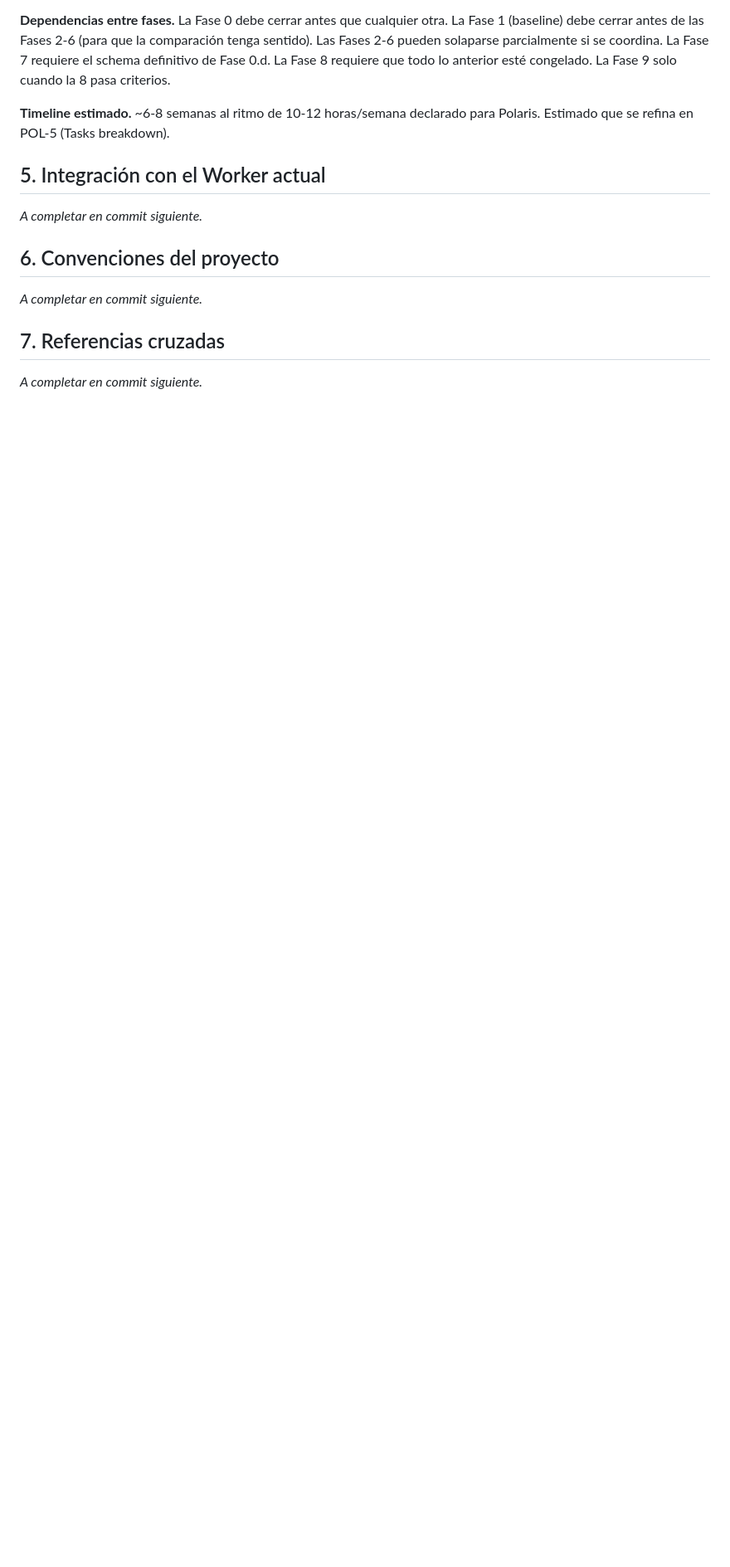
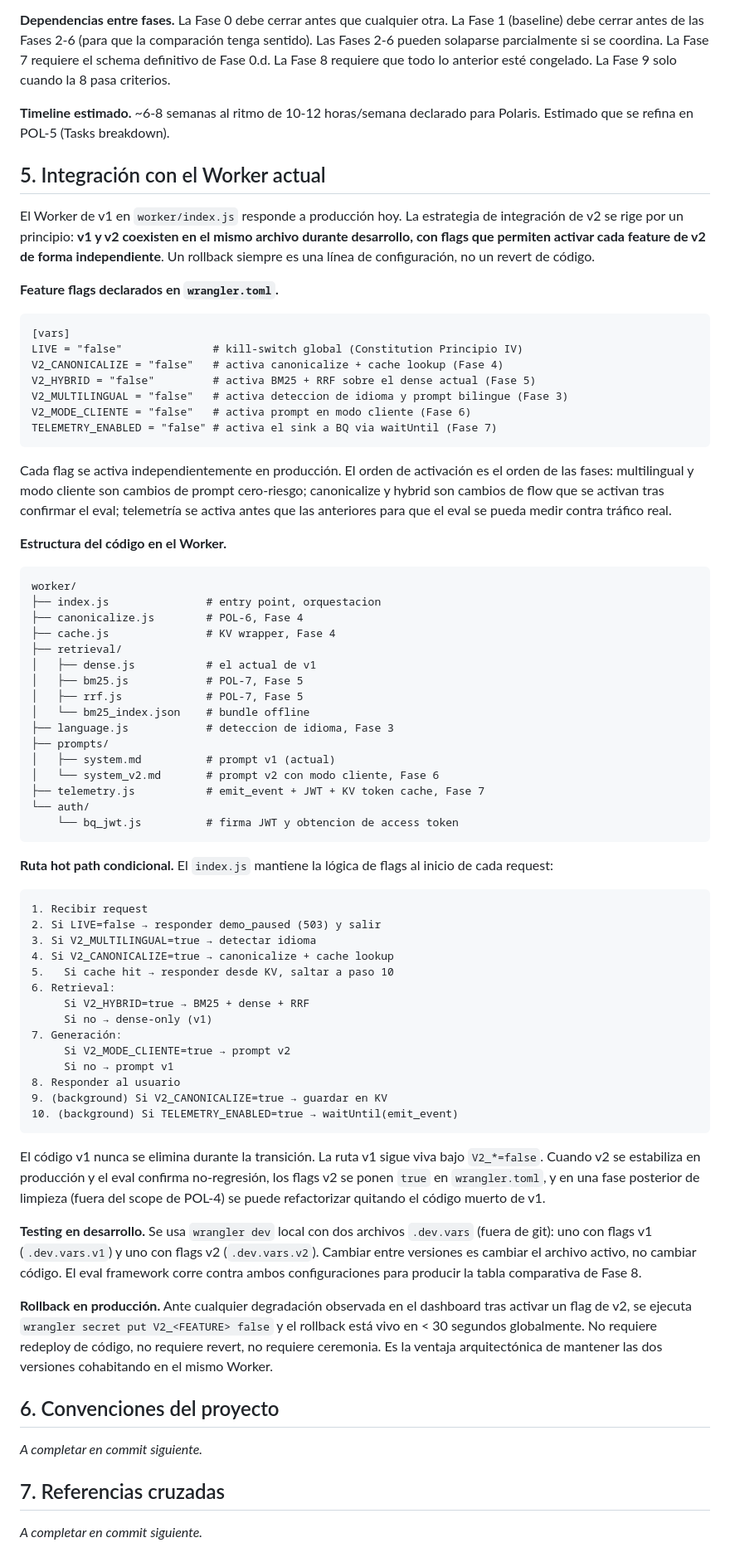
Before and after one commit to VladislavMarinovich/saas-support-rag-triage, a Markdown page: specs/001-polaris-v2/plan.md, the part around the change. Shown at 83% size. Rendered like a GitHub page; blank space fills up the shorter version.

Commit message:
docs(plan): seccion 5 integracion con Worker actual
Estrategia: v1 y v2 coexisten en el mismo archivo durante desarrollo,
con 6 feature flags declarados en wrangler.toml. Cada flag activa una
feature v2 independientemente. Rollback en produccion es un
"wrangler secret put V2_X false" vivo en <30s globalmente, sin redeploy.
Ruta hot path condicional documentada paso a paso. Estructura de
codigo con modulos separados por feature. Testing con .dev.vars
alternativos.

Refs POL-4

````diff
--- a/specs/001-polaris-v2/plan.md
+++ b/specs/001-polaris-v2/plan.md
@@ -186,7 +186,68 @@ Se activa `LIVE=true` con budget diario declarado en Wrangler. Se verifican aler
 
 ## 5. Integración con el Worker actual
 
-_A completar en commit siguiente._
+El Worker de v1 en `worker/index.js` responde a producción hoy. La estrategia de integración de v2 se rige por un principio: **v1 y v2 coexisten en el mismo archivo durante desarrollo, con flags que permiten activar cada feature de v2 de forma independiente**. Un rollback siempre es una línea de configuración, no un revert de código.
+
+**Feature flags declarados en `wrangler.toml`.**
+
+```
+[vars]
+LIVE = "false"              # kill-switch global (Constitution Principio IV)
+V2_CANONICALIZE = "false"   # activa canonicalize + cache lookup (Fase 4)
+V2_HYBRID = "false"         # activa BM25 + RRF sobre el dense actual (Fase 5)
+V2_MULTILINGUAL = "false"   # activa deteccion de idioma y prompt bilingue (Fase 3)
+V2_MODE_CLIENTE = "false"   # activa prompt en modo cliente (Fase 6)
+TELEMETRY_ENABLED = "false" # activa el sink a BQ via waitUntil (Fase 7)
+```
+
+Cada flag se activa independientemente en producción. El orden de activación es el orden de las fases: multilingual y modo cliente son cambios de prompt cero-riesgo; canonicalize y hybrid son cambios de flow que se activan tras confirmar el eval; telemetría se activa antes que las anteriores para que el eval se pueda medir contra tráfico real.
+
+**Estructura del código en el Worker.**
+
+```
+worker/
+├── index.js               # entry point, orquestacion
+├── canonicalize.js        # POL-6, Fase 4
+├── cache.js               # KV wrapper, Fase 4
+├── retrieval/
+│   ├── dense.js           # el actual de v1
+│   ├── bm25.js            # POL-7, Fase 5
+│   ├── rrf.js             # POL-7, Fase 5
+│   └── bm25_index.json    # bundle offline
+├── language.js            # deteccion de idioma, Fase 3
+├── prompts/
+│   ├── system.md          # prompt v1 (actual)
+│   └── system_v2.md       # prompt v2 con modo cliente, Fase 6
+├── telemetry.js           # emit_event + JWT + KV token cache, Fase 7
+└── auth/
+    └── bq_jwt.js          # firma JWT y obtencion de access token
+```
+
+**Ruta hot path condicional.** El `index.js` mantiene la lógica de flags al inicio de cada request:
+
+```
+1. Recibir request
+2. Si LIVE=false → responder demo_paused (503) y salir
+3. Si V2_MULTILINGUAL=true → detectar idioma
+4. Si V2_CANONICALIZE=true → canonicalize + cache lookup
+5.   Si cache hit → responder desde KV, saltar a paso 10
+6. Retrieval:
+     Si V2_HYBRID=true → BM25 + dense + RRF
+     Si no → dense-only (v1)
+7. Generación:
+     Si V2_MODE_CLIENTE=true → prompt v2
+     Si no → prompt v1
+8. Responder al usuario
+9. (background) Si V2_CANONICALIZE=true → guardar en KV
+10. (background) Si TELEMETRY_ENABLED=true → waitUntil(emit_event)
+```
+
+El código v1 nunca se elimina durante la transición. La ruta v1 sigue viva bajo `V2_*=false`. Cuando v2 se estabiliza en producción y el eval confirma no-regresión, los flags v2 se ponen `true` en `wrangler.toml`, y en una fase posterior de limpieza (fuera del scope de POL-4) se puede refactorizar quitando el código muerto de v1.
+
+**Testing en desarrollo.** Se usa `wrangler dev` local con dos archivos `.dev.vars` (fuera de git): uno con flags v1 (`.dev.vars.v1`) y uno con flags v2 (`.dev.vars.v2`). Cambiar entre versiones es cambiar el archivo activo, no cambiar código. El eval framework corre contra ambos configuraciones para producir la tabla comparativa de Fase 8.
+
+**Rollback en producción.** Ante cualquier degradación observada en el dashboard tras activar un flag de v2, se ejecuta `wrangler secret put V2_<FEATURE> false` y el rollback está vivo en < 30 segundos globalmente. No requiere redeploy de código, no requiere revert, no requiere ceremonia. Es la ventaja arquitectónica de mantener las dos versiones cohabitando en el mismo Worker.
+
 
 ## 6. Convenciones del proyecto
 
````
